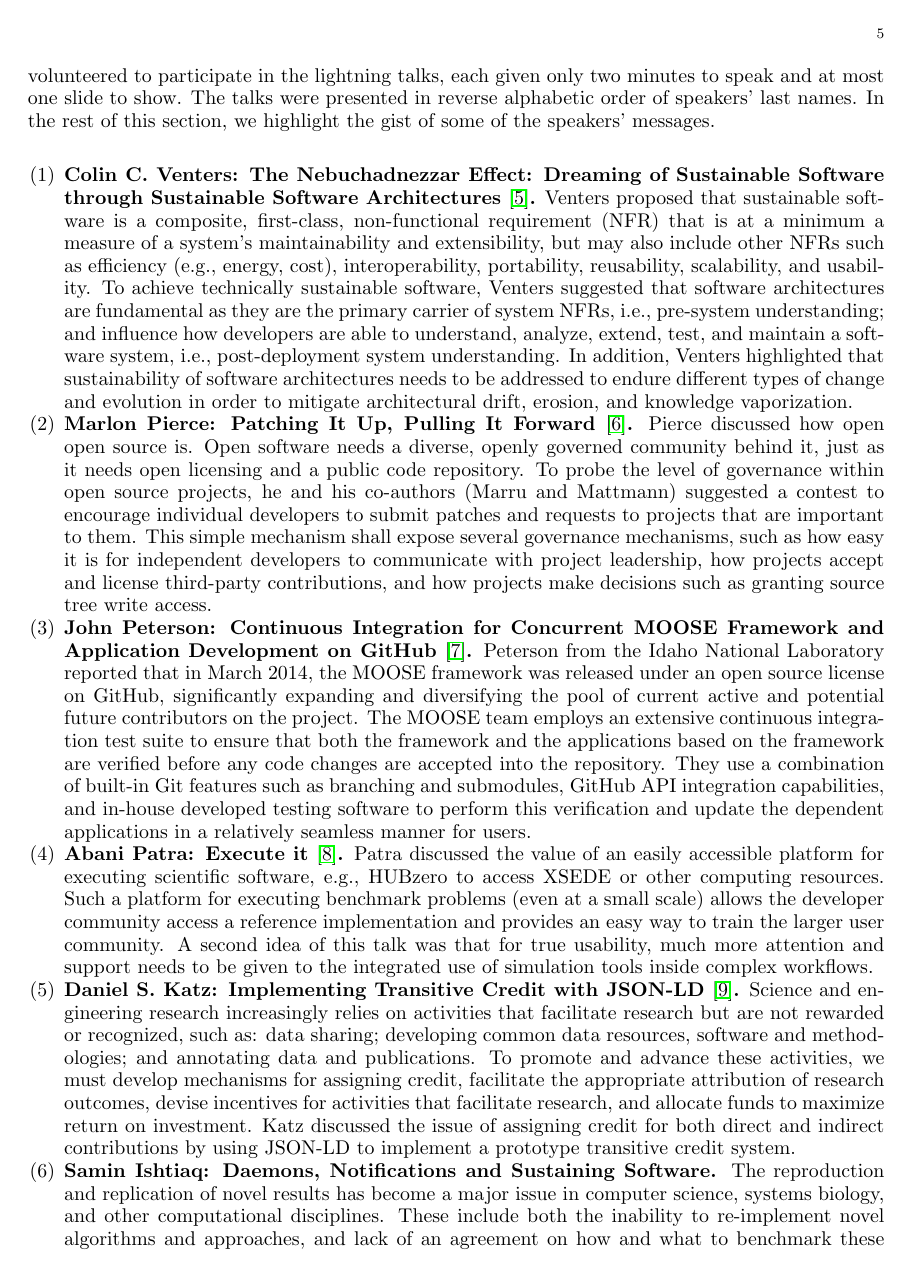
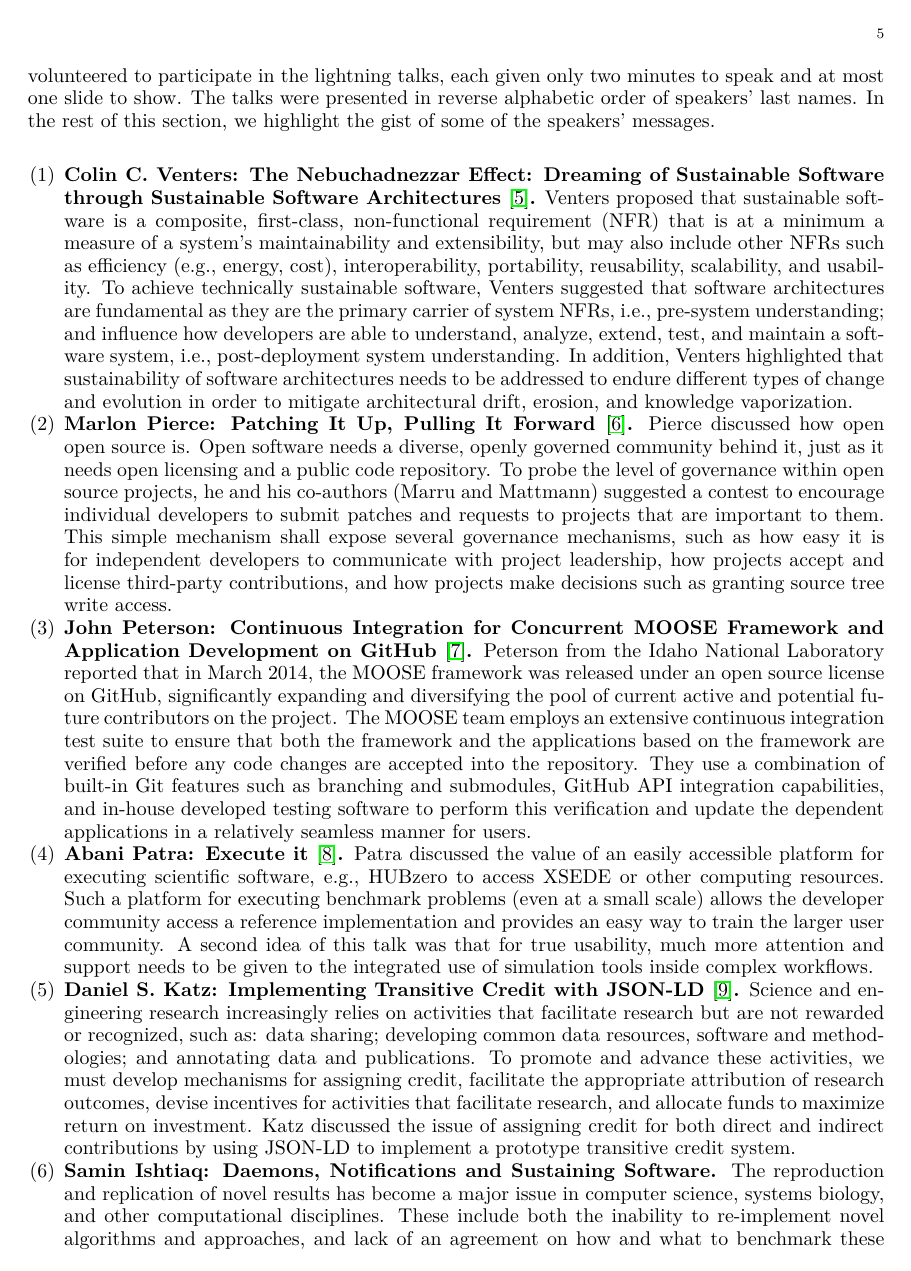
Before and after one commit to WSSSPE/meetings, a LaTeX paper (WSSSPE3/report/WSSSPE3_review.tex): page 5 of 10. Compiled offline with pdfLaTeX.

Commit message:
use utf8
Former-commit-id: 49eeb8a84d587460b588e31e1ed2cdfa4781b09c

```diff
--- a/WSSSPE3/report/WSSSPE3_review.tex
+++ b/WSSSPE3/report/WSSSPE3_review.tex
@@ -8,7 +8,9 @@
 \usepackage{dcolumn}
 \usepackage{float}
 \usepackage{graphicx}
-\usepackage[latin9]{inputenc}
+\usepackage[utf8]{inputenc}
+\usepackage[T1]{fontenc}
+\usepackage{lmodern}
 \usepackage{multirow}
 \usepackage{rotating}
 \usepackage{subfigure}
```
